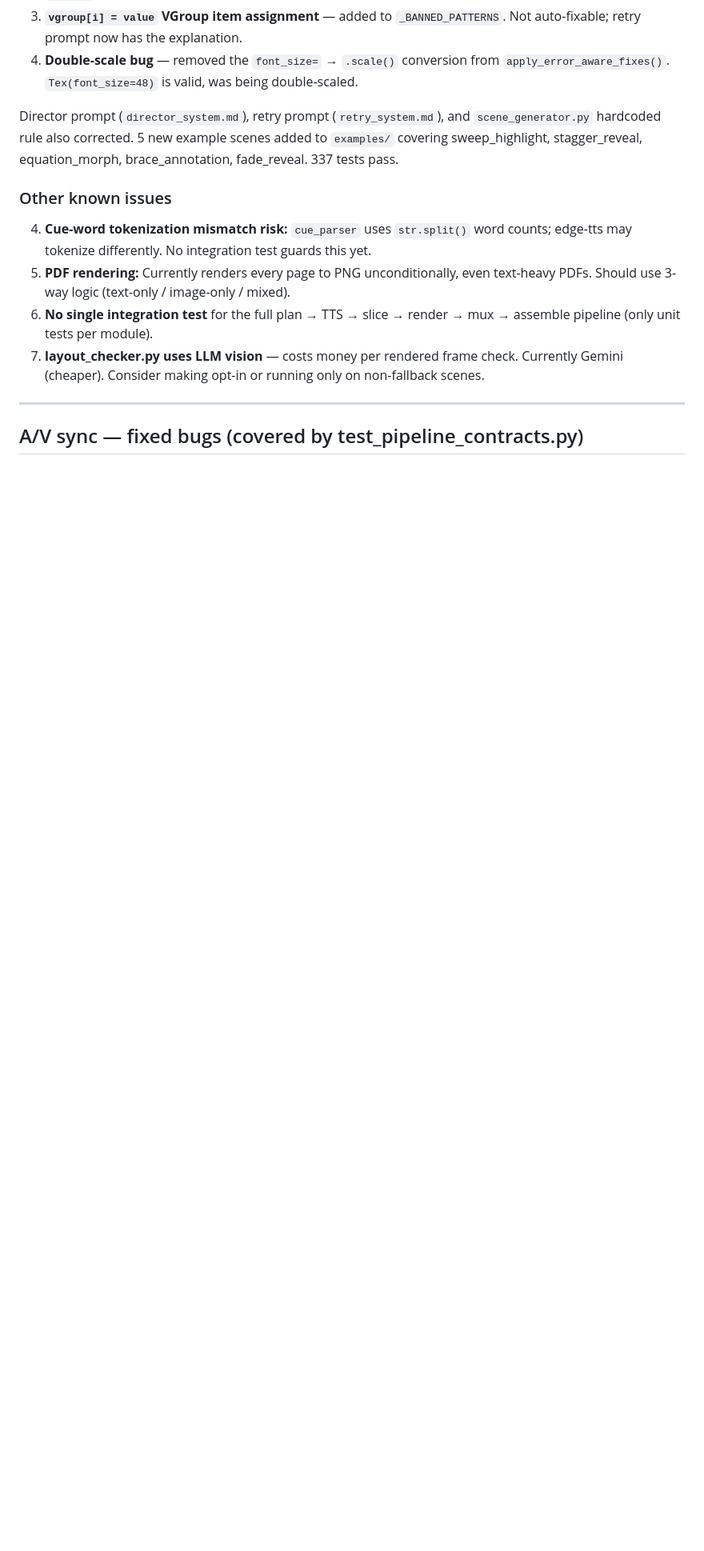
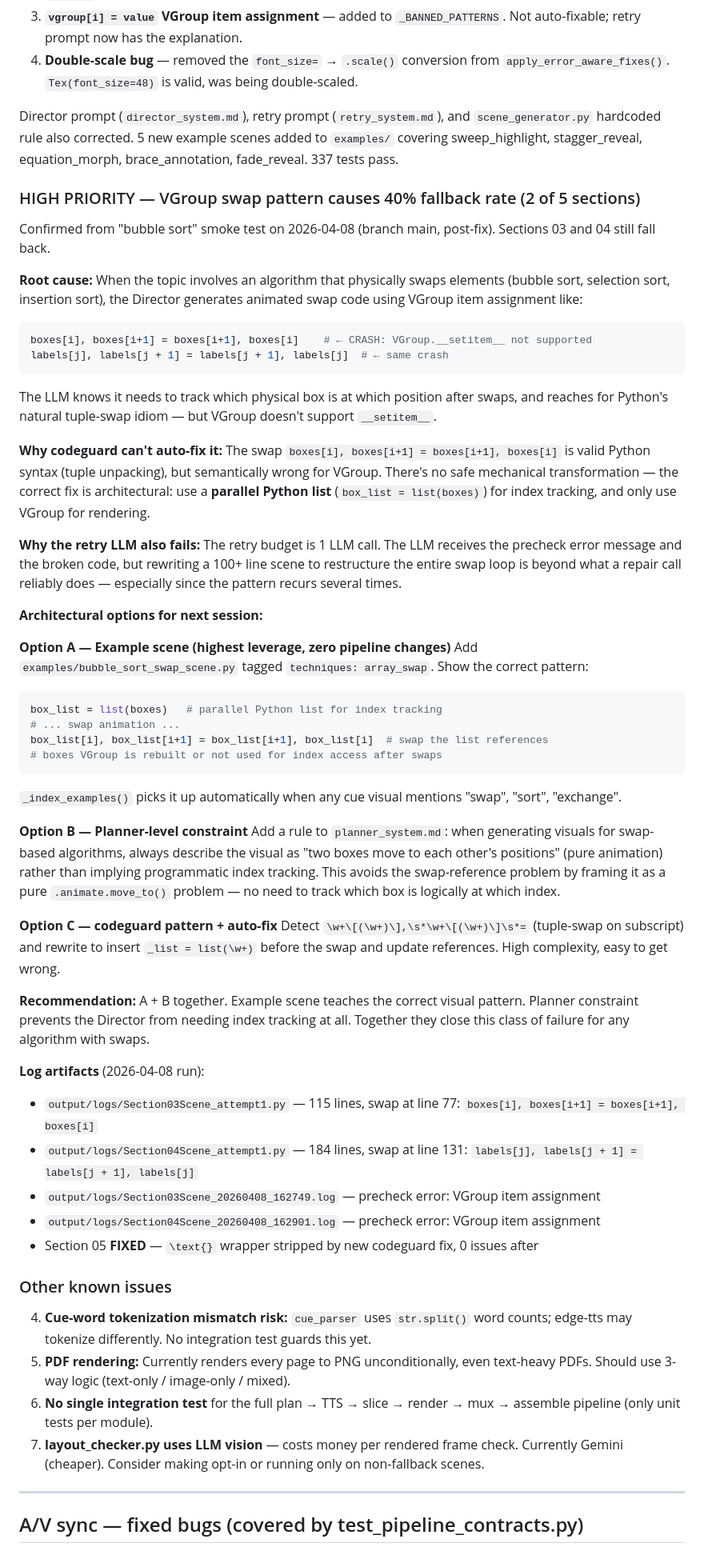
Before and after one commit to Varkot-dev/videomaking, a Markdown page: CLAUDE.md, the part around one of its changes. Shown at 80% size. GitHub-like rendering; blank space fills up the shorter version.

Commit message:
docs: smoke test findings — VGroup swap pattern causes 40% fallback
Post-fix pipeline run (bubble sort, 2026-04-08):
- Section 05 FIXED: \text{} wrapper stripped by new codeguard fix
- Sections 03 + 04 still fall back: VGroup item assignment from swap-based
  algorithm animation (boxes[i], boxes[i+1] = boxes[i+1], boxes[i])

CLAUDE.md: full architectural analysis of root cause, 3 fix options with
recommendation (example scene + planner constraint), log file pointers so
next session can jump straight to implementation.

Co-Authored-By: Claude Sonnet 4.6 <noreply@anthropic.com>

````diff
--- a/CLAUDE.md
+++ b/CLAUDE.md
@@ -415,6 +415,47 @@ All four high-priority patterns that caused 60% fallback rate in "bubble sort" r
 
 Director prompt (`director_system.md`), retry prompt (`retry_system.md`), and `scene_generator.py` hardcoded rule also corrected. 5 new example scenes added to `examples/` covering sweep_highlight, stagger_reveal, equation_morph, brace_annotation, fade_reveal. 337 tests pass.
 
+### HIGH PRIORITY — VGroup swap pattern causes 40% fallback rate (2 of 5 sections)
+Confirmed from "bubble sort" smoke test on 2026-04-08 (branch main, post-fix). Sections 03 and 04 still fall back.
+
+**Root cause:** When the topic involves an algorithm that physically swaps elements (bubble sort, selection sort, insertion sort), the Director generates animated swap code using VGroup item assignment like:
+```python
+boxes[i], boxes[i+1] = boxes[i+1], boxes[i]    # ← CRASH: VGroup.__setitem__ not supported
+labels[j], labels[j + 1] = labels[j + 1], labels[j]  # ← same crash
+```
+The LLM knows it needs to track which physical box is at which position after swaps, and reaches for Python's natural tuple-swap idiom — but VGroup doesn't support `__setitem__`.
+
+**Why codeguard can't auto-fix it:** The swap `boxes[i], boxes[i+1] = boxes[i+1], boxes[i]` is valid Python syntax (tuple unpacking), but semantically wrong for VGroup. There's no safe mechanical transformation — the correct fix is architectural: use a **parallel Python list** (`box_list = list(boxes)`) for index tracking, and only use VGroup for rendering.
+
+**Why the retry LLM also fails:** The retry budget is 1 LLM call. The LLM receives the precheck error message and the broken code, but rewriting a 100+ line scene to restructure the entire swap loop is beyond what a repair call reliably does — especially since the pattern recurs several times.
+
+**Architectural options for next session:**
+
+**Option A — Example scene (highest leverage, zero pipeline changes)**
+Add `examples/bubble_sort_swap_scene.py` tagged `techniques: array_swap`. Show the correct pattern:
+```python
+box_list = list(boxes)   # parallel Python list for index tracking
+# ... swap animation ...
+box_list[i], box_list[i+1] = box_list[i+1], box_list[i]  # swap the list references
+# boxes VGroup is rebuilt or not used for index access after swaps
+```
+`_index_examples()` picks it up automatically when any cue visual mentions "swap", "sort", "exchange".
+
+**Option B — Planner-level constraint**
+Add a rule to `planner_system.md`: when generating visuals for swap-based algorithms, always describe the visual as "two boxes move to each other's positions" (pure animation) rather than implying programmatic index tracking. This avoids the swap-reference problem by framing it as a pure `.animate.move_to()` problem — no need to track which box is logically at which index.
+
+**Option C — codeguard pattern + auto-fix**
+Detect `\w+\[(\w+)\],\s*\w+\[(\w+)\]\s*=` (tuple-swap on subscript) and rewrite to insert `_list = list(\w+)` before the swap and update references. High complexity, easy to get wrong.
+
+**Recommendation:** A + B together. Example scene teaches the correct visual pattern. Planner constraint prevents the Director from needing index tracking at all. Together they close this class of failure for any algorithm with swaps.
+
+**Log artifacts** (2026-04-08 run):
+- `output/logs/Section03Scene_attempt1.py` — 115 lines, swap at line 77: `boxes[i], boxes[i+1] = boxes[i+1], boxes[i]`
+- `output/logs/Section04Scene_attempt1.py` — 184 lines, swap at line 131: `labels[j], labels[j + 1] = labels[j + 1], labels[j]`
+- `output/logs/Section03Scene_20260408_162749.log` — precheck error: VGroup item assignment
+- `output/logs/Section04Scene_20260408_162901.log` — precheck error: VGroup item assignment
+- Section 05 **FIXED** — `\text{}` wrapper stripped by new codeguard fix, 0 issues after
+
 ### Other known issues
 4. **Cue-word tokenization mismatch risk:** `cue_parser` uses `str.split()` word counts; edge-tts may tokenize differently. No integration test guards this yet.
 5. **PDF rendering:** Currently renders every page to PNG unconditionally, even text-heavy PDFs. Should use 3-way logic (text-only / image-only / mixed).
````
Also changed, not shown: other parts of CLAUDE.md (+1 -1 lines).
